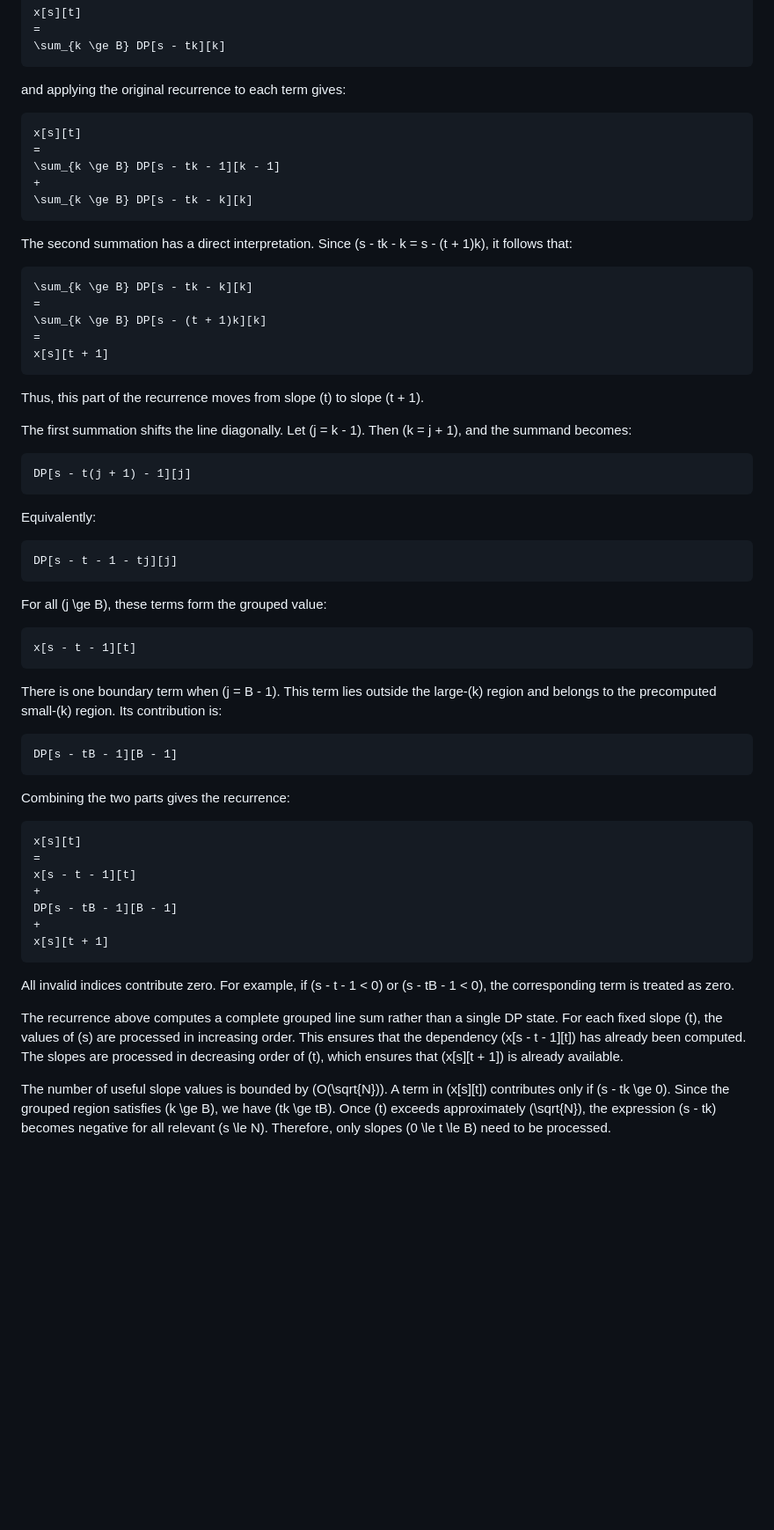
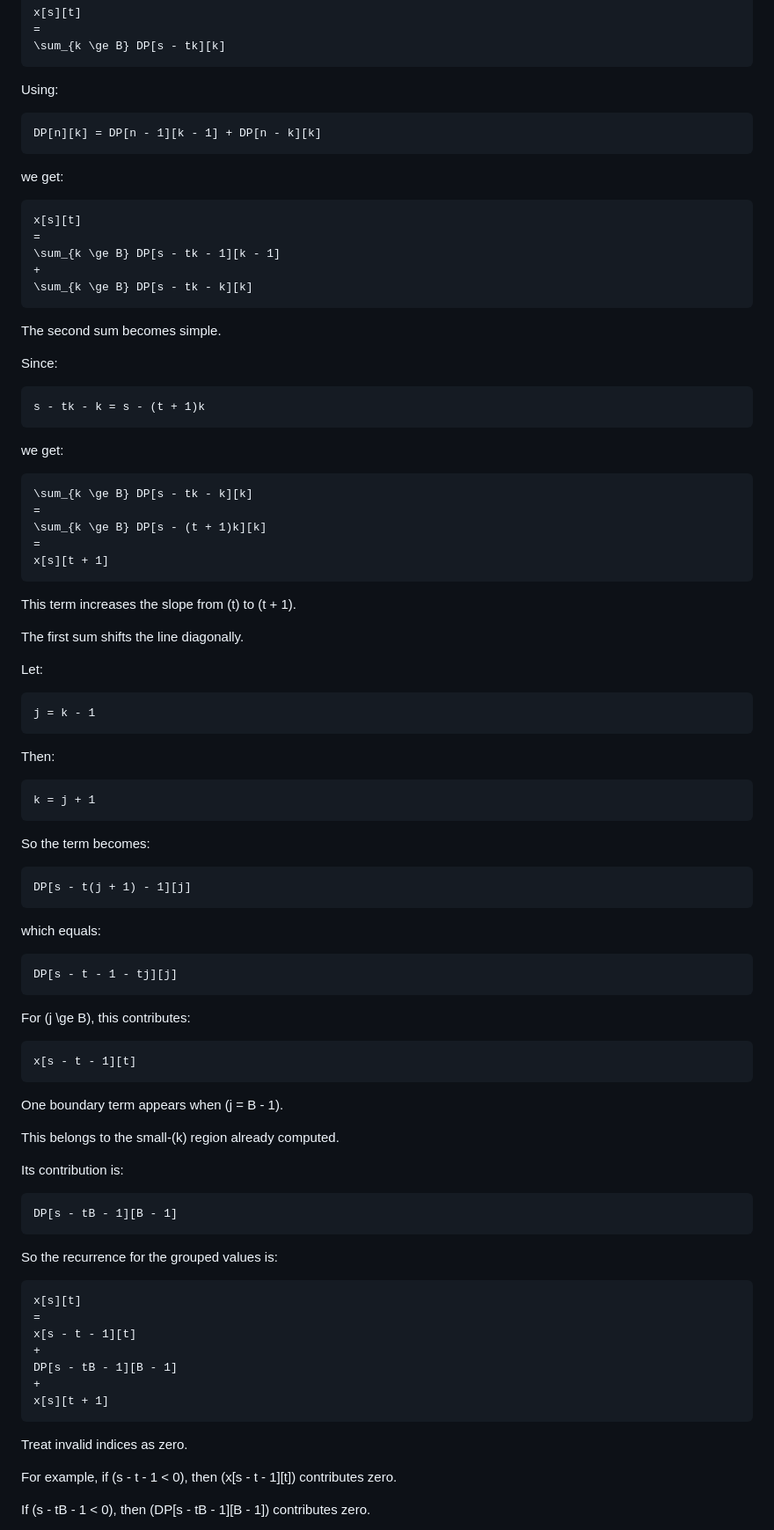
Before and after one commit to FadyYosry77/CP-Templates, a Markdown page: General Explanation of the O(N Sqrt(N)) DP Optimization Trick.md, the part around one of its changes. Shown at 88% size. GitHub-like rendering; blank space fills up the shorter version.

````diff
--- a/General Explanation of the O(N Sqrt(N)) DP Optimization Trick.md
+++ b/General Explanation of the O(N Sqrt(N)) DP Optimization Trick.md
@@ -62,7 +104,13 @@ x[s][t]
 \sum_{k \ge B} DP[s - tk][k]
 ```
 
-and applying the original recurrence to each term gives:
+Using:
+
+```math
+DP[n][k] = DP[n - 1][k - 1] + DP[n - k][k]
+```
+
+we get:
 
 ```math
 x[s][t]
@@ -72,7 +120,15 @@ x[s][t]
 \sum_{k \ge B} DP[s - tk - k][k]
 ```
 
-The second summation has a direct interpretation. Since \(s - tk - k = s - (t + 1)k\), it follows that:
+The second sum becomes simple.
+
+Since:
+
+```math
+s - tk - k = s - (t + 1)k
+```
+
+we get:
 
 ```math
 \sum_{k \ge B} DP[s - tk - k][k]
@@ -82,33 +138,51 @@ The second summation has a direct interpretation. Since \(s - tk - k = s - (t +
 x[s][t + 1]
 ```
 
-Thus, this part of the recurrence moves from slope \(t\) to slope \(t + 1\).
+This term increases the slope from \(t\) to \(t + 1\).
 
-The first summation shifts the line diagonally. Let \(j = k - 1\). Then \(k = j + 1\), and the summand becomes:
+The first sum shifts the line diagonally.
+
+Let:
+
+```math
+j = k - 1
+```
+
+Then:
+
+```math
+k = j + 1
+```
+
+So the term becomes:
 
 ```math
 DP[s - t(j + 1) - 1][j]
 ```
 
-Equivalently:
+which equals:
 
 ```math
 DP[s - t - 1 - tj][j]
 ```
 
-For all \(j \ge B\), these terms form the grouped value:
+For \(j \ge B\), this contributes:
 
 ```math
 x[s - t - 1][t]
 ```
 
-There is one boundary term when \(j = B - 1\). This term lies outside the large-\(k\) region and belongs to the precomputed small-\(k\) region. Its contribution is:
+One boundary term appears when \(j = B - 1\).
+
+This belongs to the small-\(k\) region already computed.
+
+Its contribution is:
 
 ```math
 DP[s - tB - 1][B - 1]
 ```
 
-Combining the two parts gives the recurrence:
+So the recurrence for the grouped values is:
 
 ```math
 x[s][t]
@@ -120,9 +194,9 @@ DP[s - tB - 1][B - 1]
 x[s][t + 1]
 ```
 
-All invalid indices contribute zero. For example, if \(s - t - 1 < 0\) or \(s - tB - 1 < 0\), the corresponding term is treated as zero.
+Treat invalid indices as zero.
 
-The recurrence above computes a complete grouped line sum rather than a single DP state. For each fixed slope \(t\), the values of \(s\) are processed in increasing order. This ensures that the dependency \(x[s - t - 1][t]\) has already been computed. The slopes are processed in decreasing order of \(t\), which ensures that \(x[s][t + 1]\) is already available.
+For example, if \(s - t - 1 < 0\), then \(x[s - t - 1][t]\) contributes zero.
 
-The number of useful slope values is bounded by \(O(\sqrt{N})\). A term in \(x[s][t]\) contributes only if \(s - tk \ge 0\). Since the grouped region satisfies \(k \ge B\), we have \(tk \ge tB\). Once \(t\) exceeds approximately \(\sqrt{N}\), the expression \(s - tk\) becomes negative for all relevant \(s \le N\). Therefore, only slopes \(0 \le t \le B\) need to be processed.
+If \(s - tB - 1 < 0\), then \(DP[s - tB - 1][B - 1]\) contributes zero.
 
````
Also changed, not shown: other parts of General Explanation of the O(N Sqrt(N)) DP Optimization Trick.md (+154 -17 lines).
